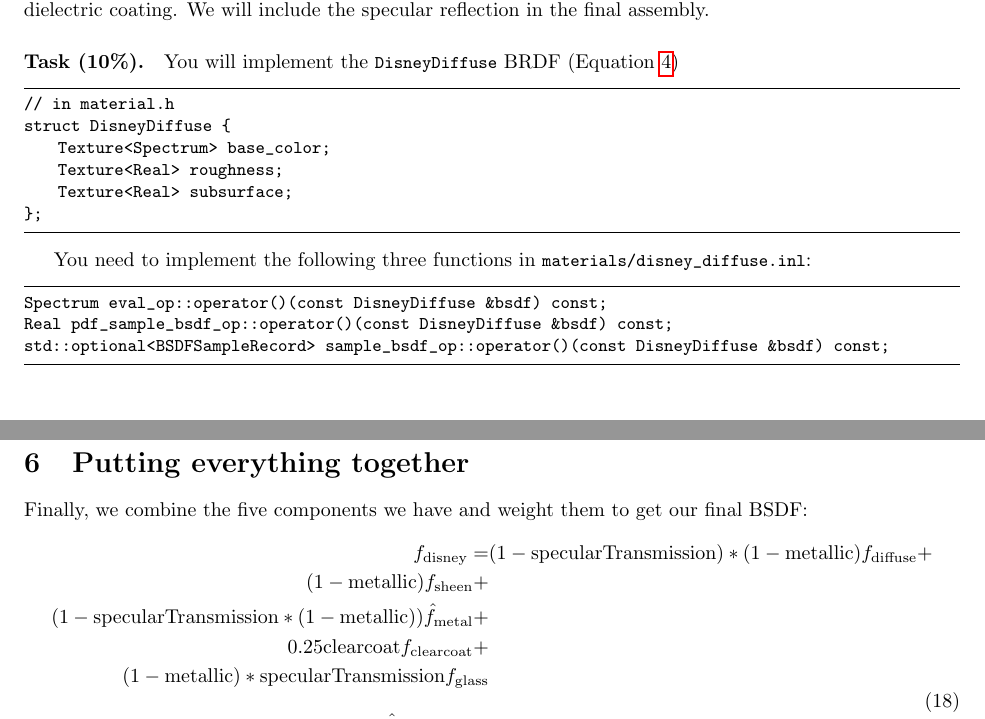
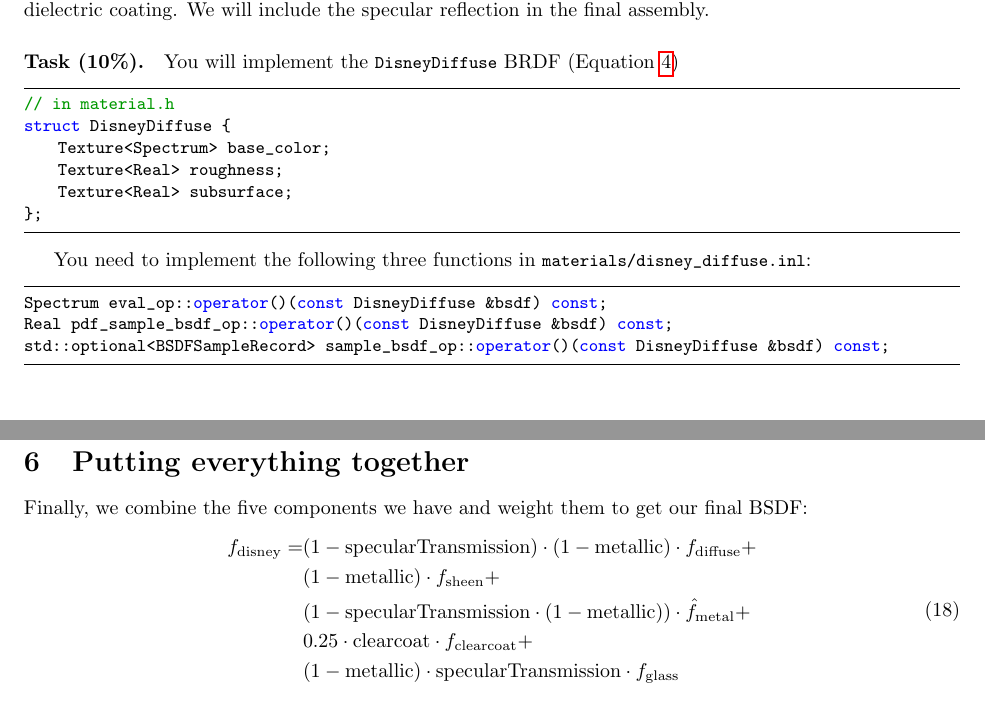
Before and after one commit to wuyah/lajolla_public_cse272, a LaTeX problem sheet (handouts/homework1.tex): two parts of pages 3 and 10 of 11 before the commit and two parts of pages 3 and 9 of 11 after it, joined at a grey line, cut so that both start at the same text. Compiled offline with pdfLaTeX.

Commit message:
typesetting

```diff
--- a/handouts/homework1.tex
+++ b/handouts/homework1.tex
@@ -60,7 +60,7 @@ where $\text{subsurface}$ is a parameter.
 Note that the physical model here is a dielectric coating on top of a diffusive scattering media (similar to the \lstinline{roughplastic} material in lajolla/Mitsuba), but $f_{\text{diffuse}}$ does not model the specular reflection of the dielectric coating. We will include the specular reflection in the final assembly.
 
 \paragraph{Task (10\%).} You will implement the \lstinline{DisneyDiffuse} BRDF (Equation~\ref{eq:f_diffuse})
-\begin{lstlisting}
+\begin{lstlisting}[language=c++]
 // in material.h
 struct DisneyDiffuse {
     Texture<Spectrum> base_color;
@@ -70,7 +70,7 @@ struct DisneyDiffuse {
 \end{lstlisting}
 
 You need to implement the following three functions in \lstinline{materials/disney_diffuse.inl}:
-\begin{lstlisting}
+\begin{lstlisting}[language=c++]
 Spectrum eval_op::operator()(const DisneyDiffuse &bsdf) const;
 Real pdf_sample_bsdf_op::operator()(const DisneyDiffuse &bsdf) const;
 std::optional<BSDFSampleRecord> sample_bsdf_op::operator()(const DisneyDiffuse &bsdf) const;
@@ -333,11 +333,11 @@ Try out \lstinline{./lajolla ../scenes/disney_sheen.xml} to see how the material
 Finally, we combine the five components we have and weight them to get our final BSDF:
 \begin{equation}
 \begin{aligned}
-f_{\text{disney}} =& (1 - \text{specularTransmission}) * (1 - \text{metallic}) f_{\text{diffuse}} + \\
-                     (1 - \text{metallic}) f_{\text{sheen}} + \\
-                     (1 - \text{specularTransmission} * (1 - \text{metallic})) \hat{f}_{\text{metal}} + \\
-                     0.25 \text{clearcoat} f_{\text{clearcoat}} + \\
-                     (1 - \text{metallic}) * \text{specularTransmission} f_{\text{glass}}
+f_{\text{disney}} =& (1 - \text{specularTransmission}) \cdot (1 - \text{metallic}) \cdot f_{\text{diffuse}} + \\
+                   & (1 - \text{metallic}) \cdot f_{\text{sheen}} + \\
+                   & (1 - \text{specularTransmission} \cdot (1 - \text{metallic})) \cdot \hat{f}_{\text{metal}} + \\
+                   & 0.25 \cdot \text{clearcoat} \cdot f_{\text{clearcoat}} + \\
+                   & (1 - \text{metallic}) \cdot \text{specularTransmission} \cdot f_{\text{glass}}
 \end{aligned}
 \label{eq:disney_bsdf}
 \end{equation}
```
Also changed, not shown: handouts/homework1.tex (20 more changed lines).
